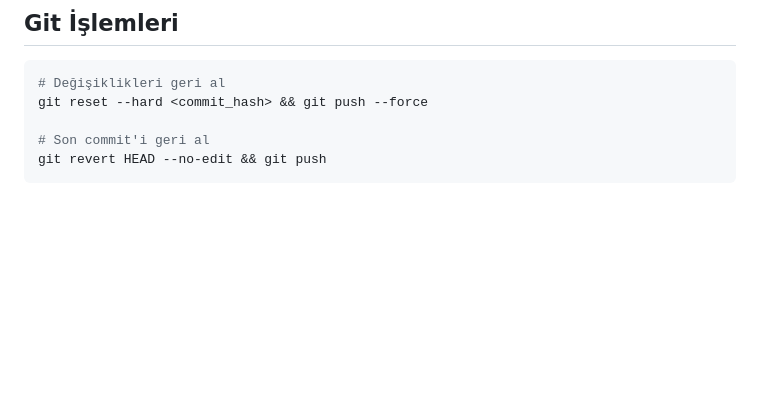
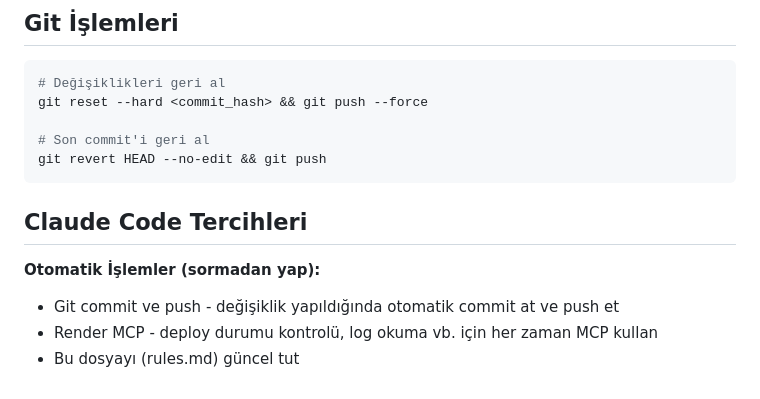
Before and after one commit to aliyilmazq/alylmz-kisisel-not-defterim, a Markdown page: rules.md, the part around the change. Drawn GitHub-style; blank space fills up the shorter version.

Commit message:
docs: Add Claude Code preferences section
- Auto git commit/push without asking
- Always use Render MCP for deploy operations
- Keep rules.md updated

Co-Authored-By: Claude Opus 4.5 <noreply@anthropic.com>

````diff
--- a/rules.md
+++ b/rules.md
@@ -778,3 +778,10 @@ git reset --hard <commit_hash> && git push --force
 # Son commit'i geri al
 git revert HEAD --no-edit && git push
 ```
+
+## Claude Code Tercihleri
+
+**Otomatik İşlemler (sormadan yap):**
+- Git commit ve push - değişiklik yapıldığında otomatik commit at ve push et
+- Render MCP - deploy durumu kontrolü, log okuma vb. için her zaman MCP kullan
+- Bu dosyayı (rules.md) güncel tut
````
